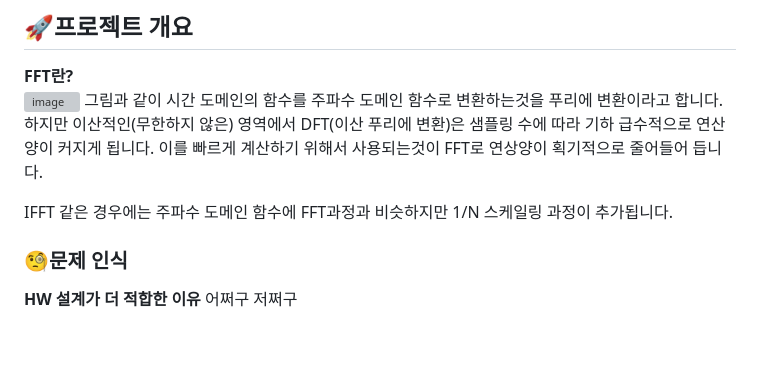
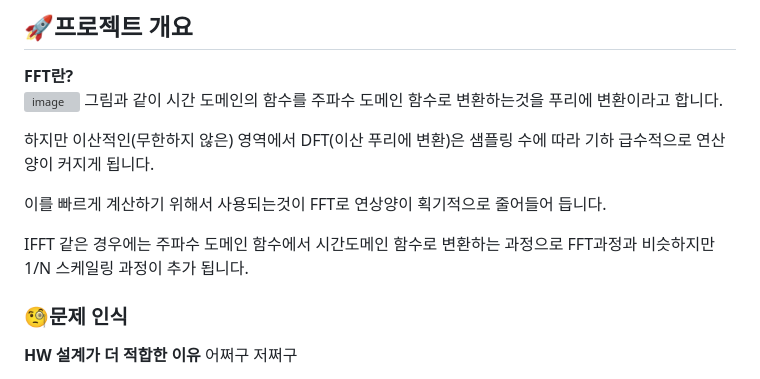
Before and after one commit to 2735C/KDT_FFT_Design, a Markdown page: README.md, the part around the change. GitHub-like rendering; blank space fills up the shorter version; grey boxes are pictures that could not be loaded.

```diff
--- a/README.md
+++ b/README.md
@@ -42,10 +42,12 @@
 **FFT란?** <br>
 <img width="1551" height="761" alt="image" src="https://github.com/user-attachments/assets/a09e11f8-483d-4b9a-be05-764e73d76ca3" />
 그림과 같이 시간 도메인의 함수를 주파수 도메인 함수로 변환하는것을 푸리에 변환이라고 합니다.
+
 하지만 이산적인(무한하지 않은) 영역에서 DFT(이산 푸리에 변환)은 샘플링 수에 따라 기하 급수적으로 연산양이 커지게 됩니다.
+
 이를 빠르게 계산하기 위해서 사용되는것이 FFT로 연상양이 획기적으로 줄어들어 듭니다.
 
-IFFT 같은 경우에는 주파수 도메인 함수에 FFT과정과 비슷하지만 1/N 스케일링 과정이 추가됩니다.
+IFFT 같은 경우에는 주파수 도메인 함수에서 시간도메인 함수로 변환하는 과정으로 FFT과정과 비슷하지만 1/N 스케일링 과정이 추가 됩니다.
  <br>
 
 ### 🧐문제 인식
```
